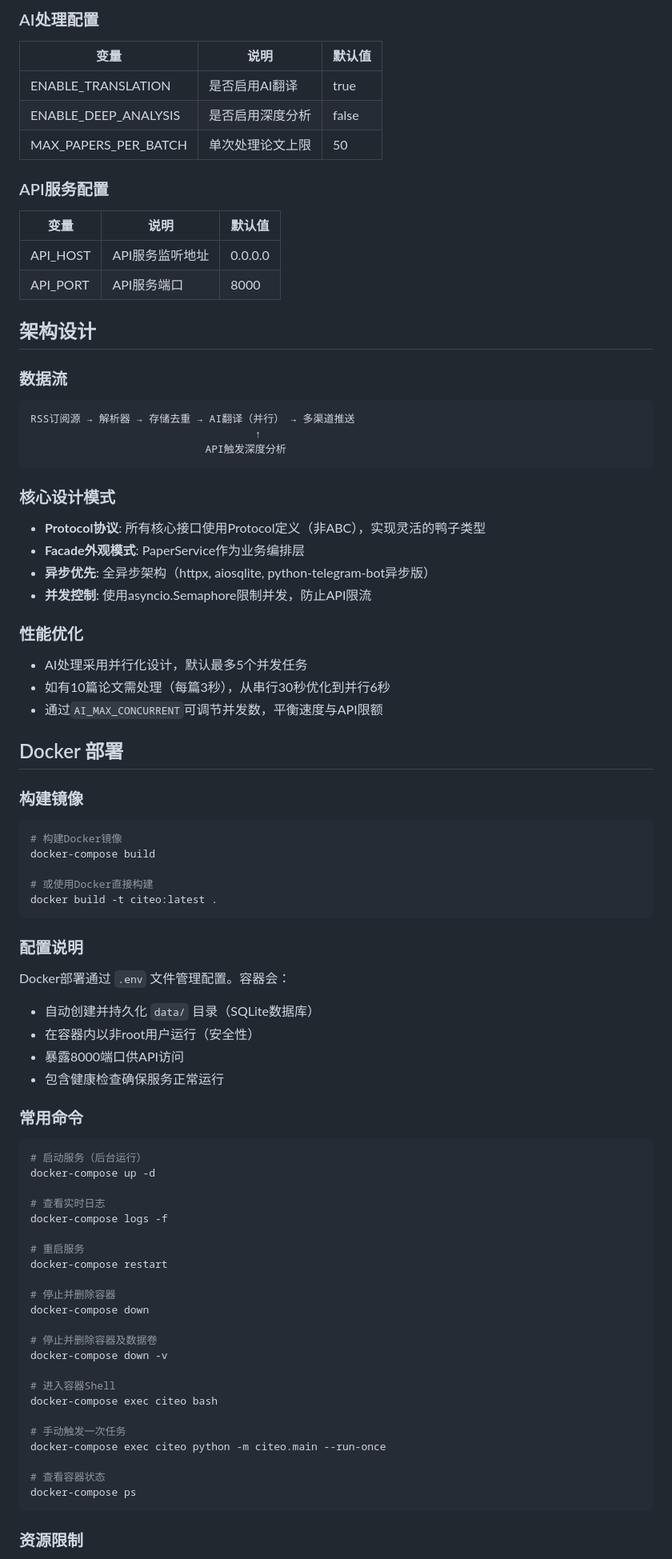
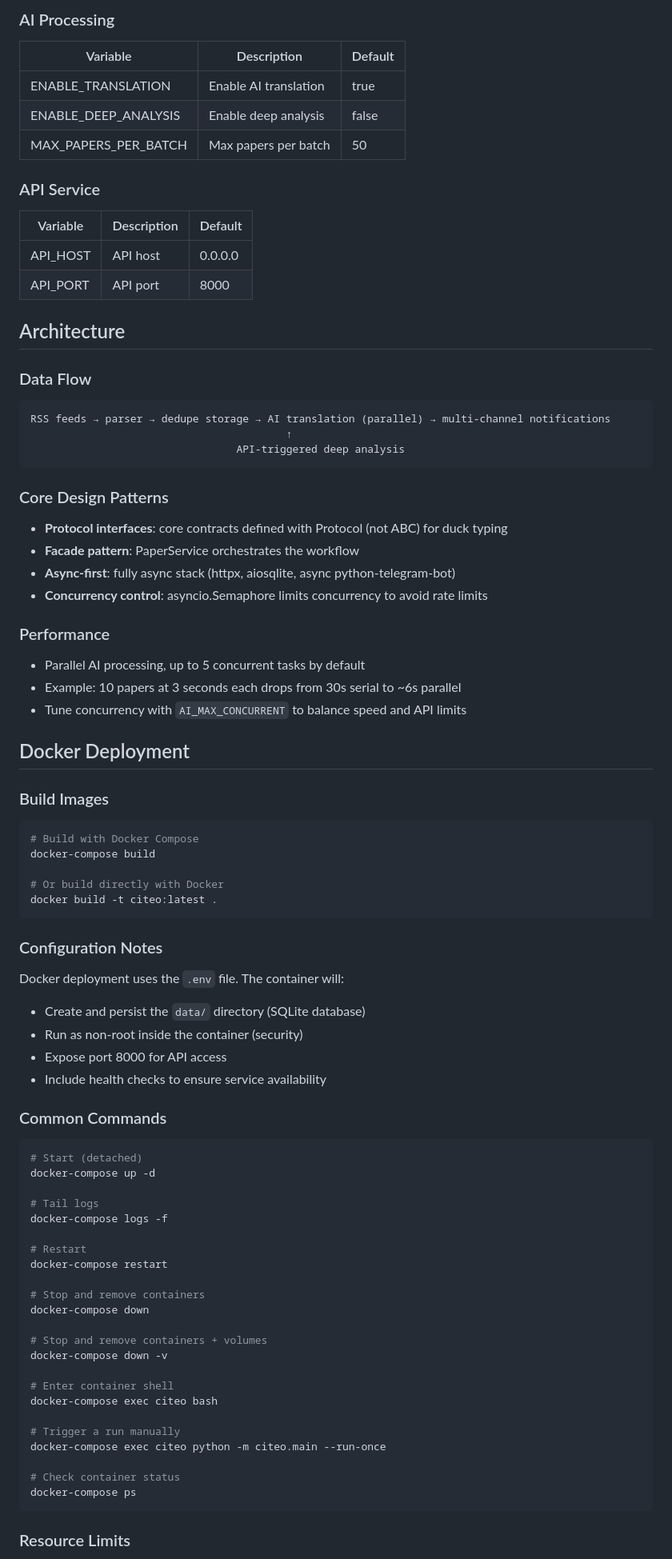
Before and after one commit to fjhdream/citeo, a Markdown page: README.md, the part around one of its changes. Shown at 80% size. GitHub-like rendering.

Commit message:
docs: Translate README to English and add README.zh.md
- Move original Chinese content to new README.zh.md
- Add language switcher links to both files
- Update Docker image badge provider URL

````diff
--- a/README.md
+++ b/README.md
@@ -157,85 +159,85 @@ citeo/
 
-### AI处理配置
-| 变量 | 说明 | 默认值 |
+### AI Processing
+| Variable | Description | Default |
 |------|------|--------|
-| ENABLE_TRANSLATION | 是否启用AI翻译 | true |
-| ENABLE_DEEP_ANALYSIS | 是否启用深度分析 | false |
-| MAX_PAPERS_PER_BATCH | 单次处理论文上限 | 50 |
+| ENABLE_TRANSLATION | Enable AI translation | true |
+| ENABLE_DEEP_ANALYSIS | Enable deep analysis | false |
+| MAX_PAPERS_PER_BATCH | Max papers per batch | 50 |
 
-### API服务配置
-| 变量 | 说明 | 默认值 |
+### API Service
+| Variable | Description | Default |
 |------|------|--------|
-| API_HOST | API服务监听地址 | 0.0.0.0 |
-| API_PORT | API服务端口 | 8000 |
+| API_HOST | API host | 0.0.0.0 |
+| API_PORT | API port | 8000 |
 
-## 架构设计
+## Architecture
 
-### 数据流
+### Data Flow
 ```
-RSS订阅源 → 解析器 → 存储去重 → AI翻译（并行） → 多渠道推送
-                                    ↑
-                            API触发深度分析
+RSS feeds → parser → dedupe storage → AI translation (parallel) → multi-channel notifications
+                                         ↑
+                                 API-triggered deep analysis
 ```
 
-### 核心设计模式
-- **Protocol协议**: 所有核心接口使用Protocol定义（非ABC），实现灵活的鸭子类型
-- **Facade外观模式**: PaperService作为业务编排层
-- **异步优先**: 全异步架构（httpx, aiosqlite, python-telegram-bot异步版）
-- **并发控制**: 使用asyncio.Semaphore限制并发，防止API限流
+### Core Design Patterns
+- **Protocol interfaces**: core contracts defined with Protocol (not ABC) for duck typing
+- **Facade pattern**: PaperService orchestrates the workflow
+- **Async-first**: fully async stack (httpx, aiosqlite, async python-telegram-bot)
+- **Concurrency control**: asyncio.Semaphore limits concurrency to avoid rate limits
 
-### 性能优化
-- AI处理采用并行化设计，默认最多5个并发任务
-- 如有10篇论文需处理（每篇3秒），从串行30秒优化到并行6秒
-- 通过`AI_MAX_CONCURRENT`可调节并发数，平衡速度与API限额
+### Performance
+- Parallel AI processing, up to 5 concurrent tasks by default
+- Example: 10 papers at 3 seconds each drops from 30s serial to ~6s parallel
+- Tune concurrency with `AI_MAX_CONCURRENT` to balance speed and API limits
 
-## Docker 部署
+## Docker Deployment
 
-### 构建镜像
+### Build Images
 
 ```bash
-# 构建Docker镜像
+# Build with Docker Compose
 docker-compose build
 
-# 或使用Docker直接构建
+# Or build directly with Docker
 docker build -t citeo:latest .
 ```
 
-### 配置说明
+### Configuration Notes
 
-Docker部署通过 `.env` 文件管理配置。容器会：
+Docker deployment uses the `.env` file. The container will:
 
-- 自动创建并持久化 `data/` 目录（SQLite数据库）
-- 在容器内以非root用户运行（安全性）
-- 暴露8000端口供API访问
-- 包含健康检查确保服务正常运行
+- Create and persist the `data/` directory (SQLite database)
+- Run as non-root inside the container (security)
+- Expose port 8000 for API access
+- Include health checks to ensure service availability
 
-### 常用命令
+### Common Commands
 
 ```bash
-# 启动服务（后台运行）
+# Start (detached)
 docker-compose up -d
 
-# 查看实时日志
+# Tail logs
 docker-compose logs -f
 
-# 重启服务
+# Restart
 docker-compose restart
 
-# 停止并删除容器
+# Stop and remove containers
 docker-compose down
 
-# 停止并删除容器及数据卷
+# Stop and remove containers + volumes
 docker-compose down -v
 
-# 进入容器Shell
+# Enter container shell
 docker-compose exec citeo bash
 
-# 手动触发一次任务
+# Trigger a run manually
 docker-compose exec citeo python -m citeo.main --run-once
 
-# 查看容器状态
+# Check container status
 docker-compose ps
 ```
 
-### 资源限制
+### Resource Limits
 
````
Also changed, not shown: other parts of README.md (+113 -111 lines), README.zh.md (added, +302 -0 lines).
